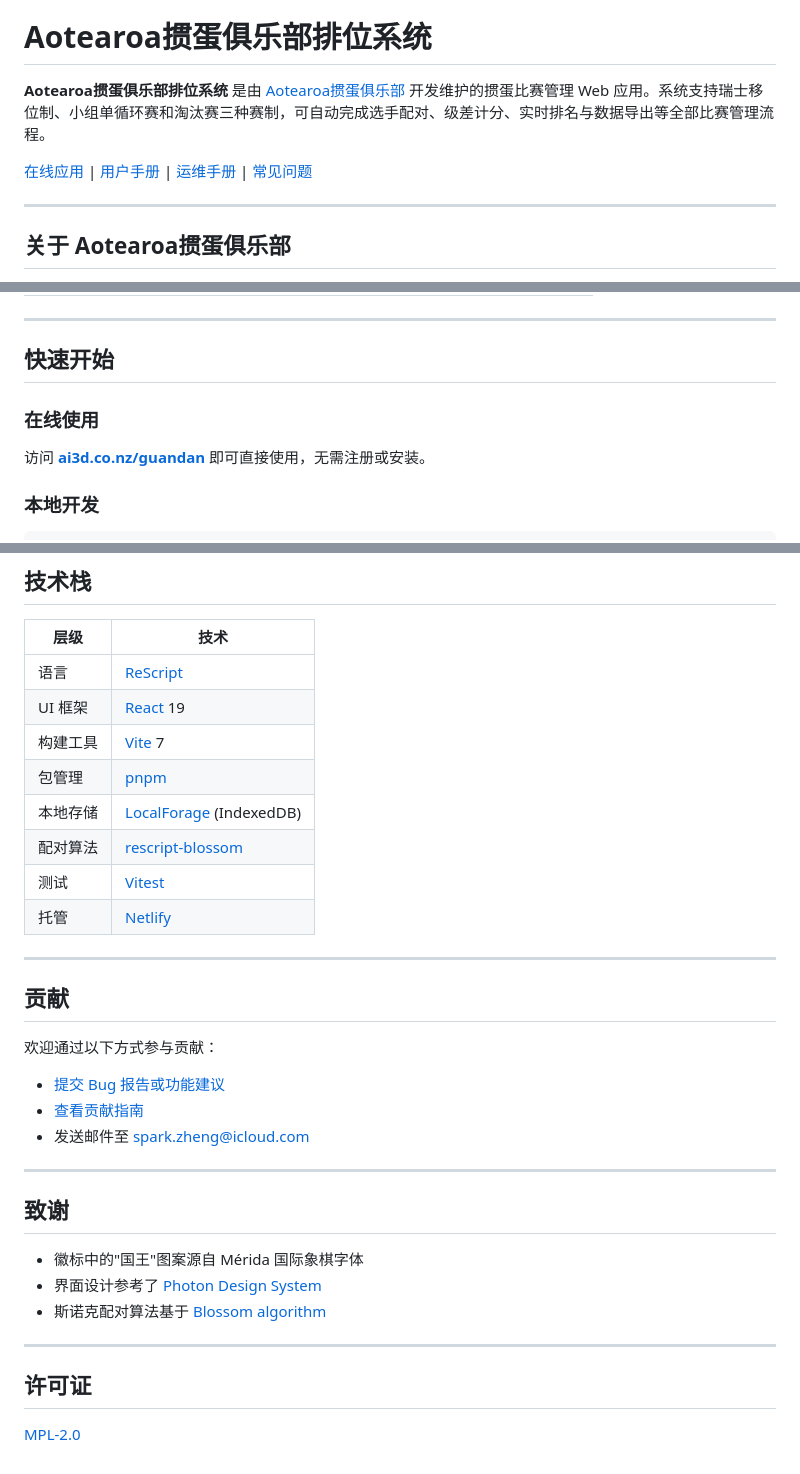
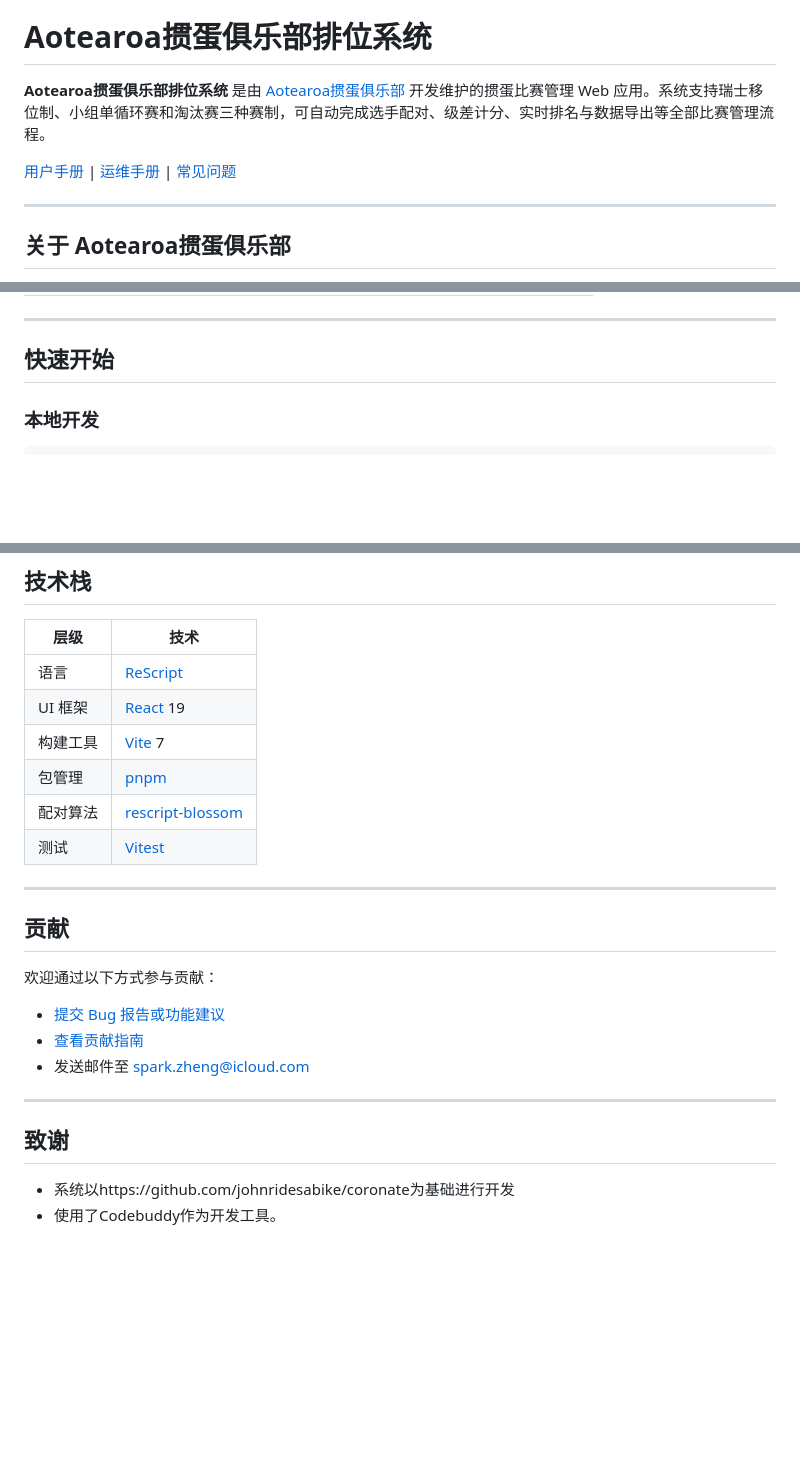
Before and after one commit to NZSpark/guandan, a Markdown page: README.md, 3 parts joined by grey strips. Rendered like a GitHub page; blank space fills up the shorter version.

```diff
--- a/README.md
+++ b/README.md
@@ -6,5 +6,4 @@
 
-[在线应用](https://ai3d.co.nz/guandan/) |
 [用户手册](./docs/usermanual.md) |
 [运维手册](./docs/operation.md) |
 [常见问题](./docs/faq.md)
@@ -41,10 +40,6 @@ Aotearoa掼蛋俱乐部致力于在新西兰推广和普及掼蛋这项中国传
 ---
 
 ## 快速开始
-
-### 在线使用
-
-访问 **[ai3d.co.nz/guandan](https://ai3d.co.nz/guandan/)** 即可直接使用，无需注册或安装。
 
 ### 本地开发
 
@@ -90,10 +85,9 @@ pnpm run dev
 | UI 框架 | [React](https://reactjs.org/) 19 |
 | 构建工具 | [Vite](https://vitejs.dev/) 7 |
 | 包管理 | [pnpm](https://pnpm.io/) |
-| 本地存储 | [LocalForage](https://localforage.github.io/localForage/) (IndexedDB) |
 | 配对算法 | [rescript-blossom](https://github.com/johnridesabike/rescript-blossom) |
 | 测试 | [Vitest](https://vitest.dev/) |
-| 托管 | [Netlify](https://www.netlify.com/) |
+
 
 ---
 
@@ -109,12 +103,5 @@ pnpm run dev
 
 ## 致谢
 
-- 徽标中的"国王"图案源自 Mérida 国际象棋字体
-- 界面设计参考了 [Photon Design System](https://design.firefox.com/photon/)
-- 斯诺克配对算法基于 [Blossom algorithm](https://en.wikipedia.org/wiki/Blossom_algorithm)
-
----
-
-## 许可证
-
-[MPL-2.0](./LICENSE)
+- 系统以https://github.com/johnridesabike/coronate为基础进行开发
+- 使用了Codebuddy作为开发工具。
```
Also changed, not shown: other parts of README.md (+2 -2 lines).
